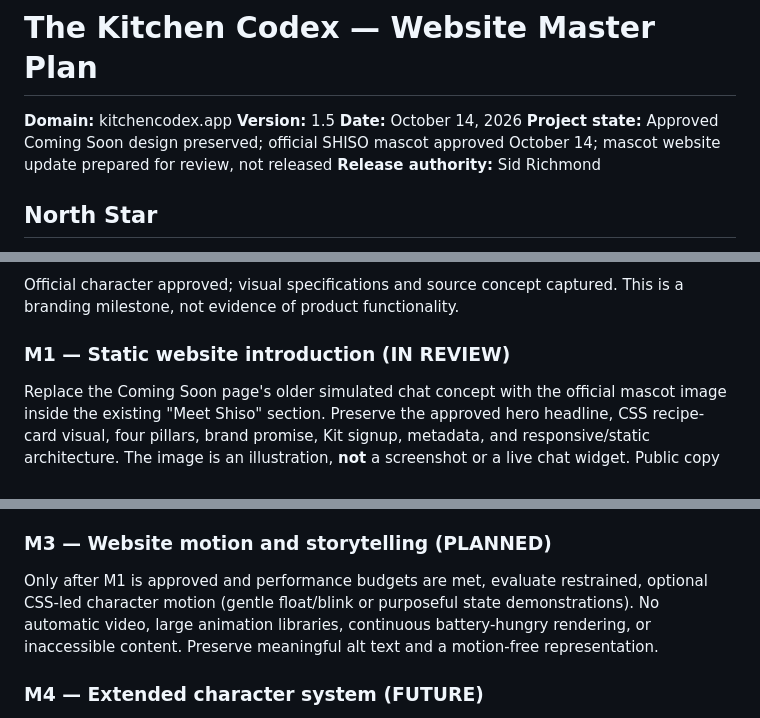
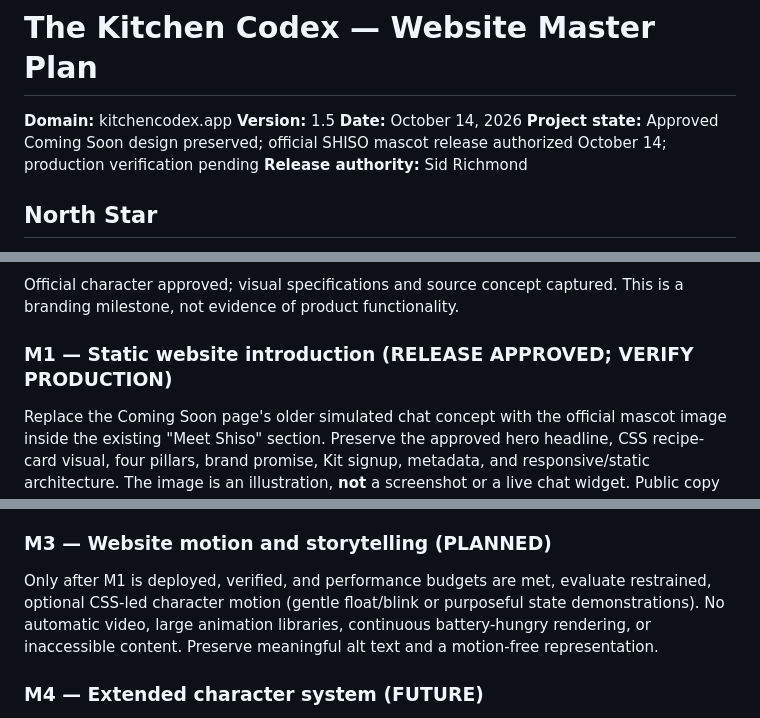
Before and after one commit to kryptek2000/The-Kitchen-Codex-Website, a Markdown page: docs/Website-Master-Plan.md, 3 parts joined by grey strips. Rendered like a GitHub page.

Commit message:
docs: record Sid's SHISO website release approval

```diff
--- a/docs/Website-Master-Plan.md
+++ b/docs/Website-Master-Plan.md
@@ -3,7 +3,7 @@
 **Domain:** kitchencodex.app
 **Version:** 1.5
 **Date:** October 14, 2026
-**Project state:** Approved Coming Soon design preserved; official SHISO mascot approved October 14; mascot website update prepared for review, not released
+**Project state:** Approved Coming Soon design preserved; official SHISO mascot release authorized October 14; production verification pending
 **Release authority:** Sid Richmond
 
 ## North Star
@@ -305,7 +305,7 @@ Version 1.4 records the Shiso decision and current Coming Soon implementation. P
 
 Official character approved; visual specifications and source concept captured. This is a branding milestone, not evidence of product functionality.
 
-### M1 — Static website introduction (IN REVIEW)
+### M1 — Static website introduction (RELEASE APPROVED; VERIFY PRODUCTION)
 
 Replace the Coming Soon page's older simulated chat concept with the official mascot image inside the existing "Meet Shiso" section. Preserve the approved hero headline, CSS recipe-card visual, four pillars, brand promise, Kit signup, metadata, and responsive/static architecture. The image is an illustration, **not** a screenshot or a live chat widget. Public copy must accurately describe private development/testing and must not claim general availability. No additional JavaScript.
 
@@ -315,7 +315,7 @@ Integrate a lightweight character in the shared Chat with Shiso surface with a s
 
 ### M3 — Website motion and storytelling (PLANNED)
 
-Only after M1 is approved and performance budgets are met, evaluate restrained, optional CSS-led character motion (gentle float/blink or purposeful state demonstrations). No automatic video, large animation libraries, continuous battery-hungry rendering, or inaccessible content. Preserve meaningful alt text and a motion-free representation.
+Only after M1 is deployed, verified, and performance budgets are met, evaluate restrained, optional CSS-led character motion (gentle float/blink or purposeful state demonstrations). No automatic video, large animation libraries, continuous battery-hungry rendering, or inaccessible content. Preserve meaningful alt text and a motion-free representation.
 
 ### M4 — Extended character system (FUTURE)
 
```
